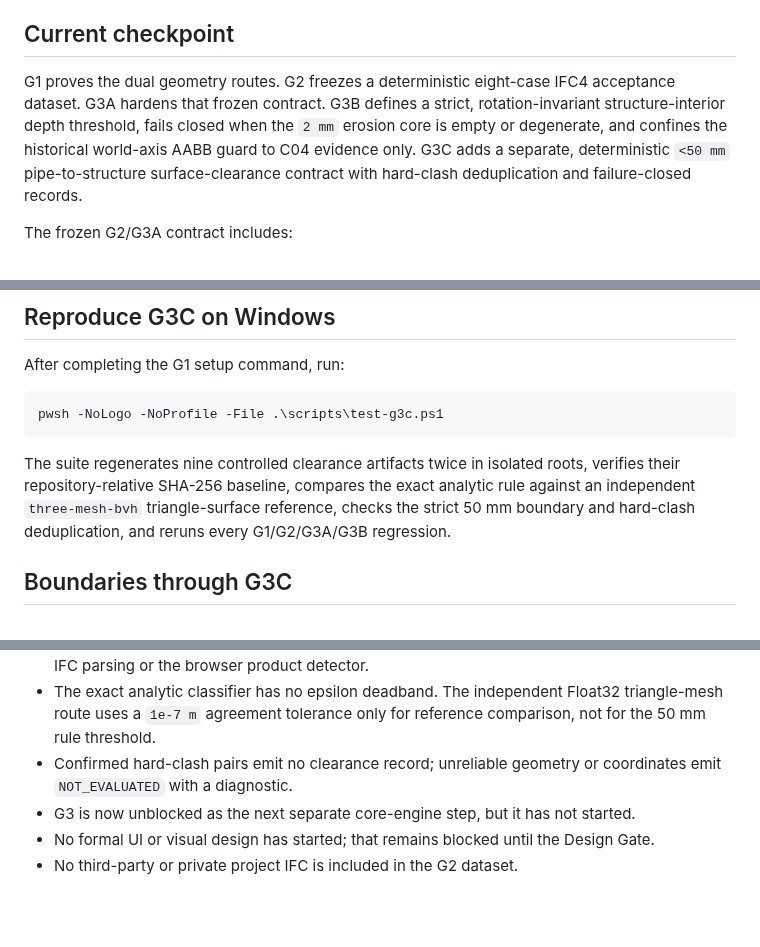
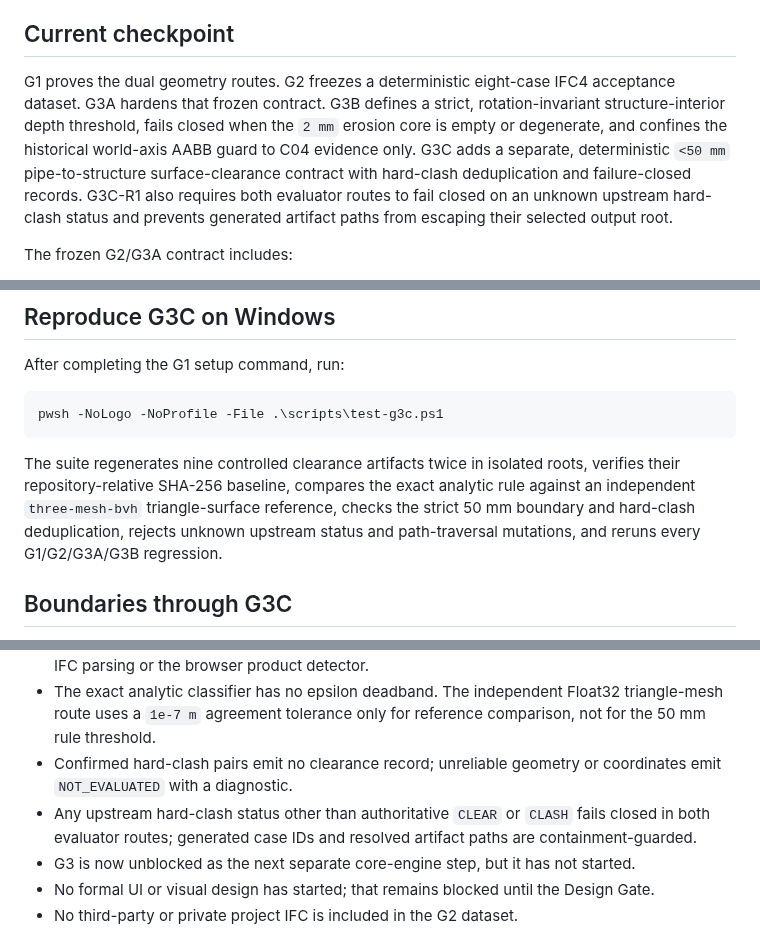
Before and after one commit to delongwangshu49-hub/ifc-clashtrace, a Markdown page: README.md, 3 parts joined by grey strips. Drawn GitHub-style; blank space fills up the shorter version.

Commit message:
G3C-R1 root evidence | local a32cd49
Sanitized audit-hardening plan, prompt, and reproduction evidence.

````diff
--- a/README.md
+++ b/README.md
@@ -4,7 +4,7 @@ IFC ClashTrace is a deterministic browser/Web IFC feasibility project for tracea
 
 ## Current checkpoint
 
-G1 proves the dual geometry routes. G2 freezes a deterministic eight-case IFC4 acceptance dataset. G3A hardens that frozen contract. G3B defines a strict, rotation-invariant structure-interior depth threshold, fails closed when the `2 mm` erosion core is empty or degenerate, and confines the historical world-axis AABB guard to C04 evidence only. G3C adds a separate, deterministic `<50 mm` pipe-to-structure surface-clearance contract with hard-clash deduplication and failure-closed records.
+G1 proves the dual geometry routes. G2 freezes a deterministic eight-case IFC4 acceptance dataset. G3A hardens that frozen contract. G3B defines a strict, rotation-invariant structure-interior depth threshold, fails closed when the `2 mm` erosion core is empty or degenerate, and confines the historical world-axis AABB guard to C04 evidence only. G3C adds a separate, deterministic `<50 mm` pipe-to-structure surface-clearance contract with hard-clash deduplication and failure-closed records. G3C-R1 also requires both evaluator routes to fail closed on an unknown upstream hard-clash status and prevents generated artifact paths from escaping their selected output root.
 
 The frozen G2/G3A contract includes:
 
@@ -78,7 +78,7 @@ After completing the G1 setup command, run:
 pwsh -NoLogo -NoProfile -File .\scripts\test-g3c.ps1
 ```
 
-The suite regenerates nine controlled clearance artifacts twice in isolated roots, verifies their repository-relative SHA-256 baseline, compares the exact analytic rule against an independent `three-mesh-bvh` triangle-surface reference, checks the strict 50 mm boundary and hard-clash deduplication, and reruns every G1/G2/G3A/G3B regression.
+The suite regenerates nine controlled clearance artifacts twice in isolated roots, verifies their repository-relative SHA-256 baseline, compares the exact analytic rule against an independent `three-mesh-bvh` triangle-surface reference, checks the strict 50 mm boundary and hard-clash deduplication, rejects unknown upstream status and path-traversal mutations, and reruns every G1/G2/G3A/G3B regression.
 
 ## Boundaries through G3C
 
@@ -90,6 +90,7 @@ The suite regenerates nine controlled clearance artifacts twice in isolated root
 - G3C proves the clearance record contract on a bounded analytic family; it does not implement IFC parsing or the browser product detector.
 - The exact analytic classifier has no epsilon deadband. The independent Float32 triangle-mesh route uses a `1e-7 m` agreement tolerance only for reference comparison, not for the 50 mm rule threshold.
 - Confirmed hard-clash pairs emit no clearance record; unreliable geometry or coordinates emit `NOT_EVALUATED` with a diagnostic.
+- Any upstream hard-clash status other than authoritative `CLEAR` or `CLASH` fails closed in both evaluator routes; generated case IDs and resolved artifact paths are containment-guarded.
 - G3 is now unblocked as the next separate core-engine step, but it has not started.
 - No formal UI or visual design has started; that remains blocked until the Design Gate.
 - No third-party or private project IFC is included in the G2 dataset.
````
Also changed, not shown: BIMCLASH_AGENT_MASTER_PLAN.public.md (+37 -3 lines), PROMPTS.md (+10 -0 lines).
